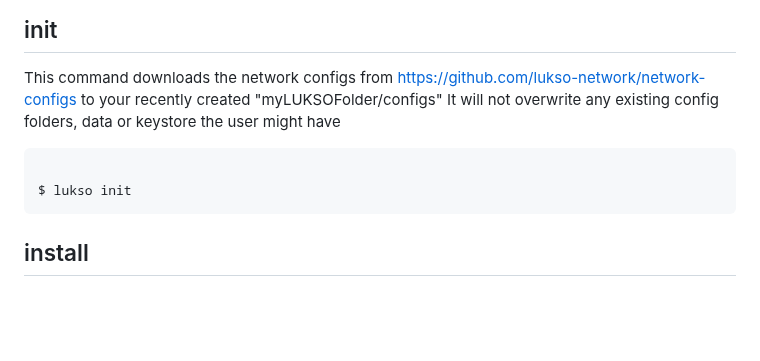
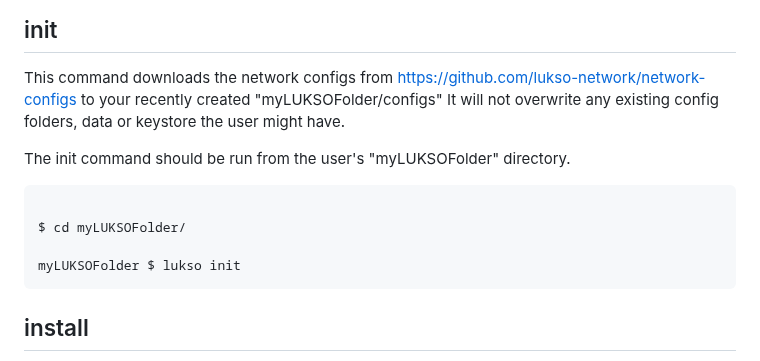
Before and after one commit to lukso-network/tools-lukso-cli, a Markdown page: README.md, the part around the change. Drawn GitHub-style; blank space fills up the shorter version.

Commit message:
init cmd from myLUKSOFolder"
git status

````diff
--- a/README.md
+++ b/README.md
@@ -73,11 +73,15 @@ $ lukso install --agree-terms
 ## init
 
 This command downloads the network configs from https://github.com/lukso-network/network-configs to your recently created "myLUKSOFolder/configs"
-It will not overwrite any existing config folders, data or keystore the user might have
+It will not overwrite any existing config folders, data or keystore the user might have.
+
+The init command should be run from the user's "myLUKSOFolder" directory.
 
 ```bash
 
-$ lukso init
+$ cd myLUKSOFolder/
+
+myLUKSOFolder $ lukso init
 ```
 
 ## install
````
